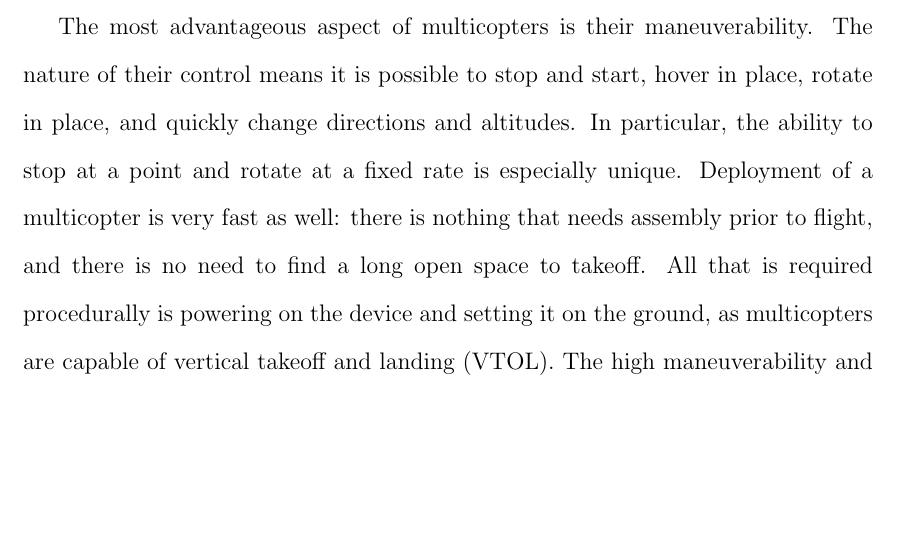
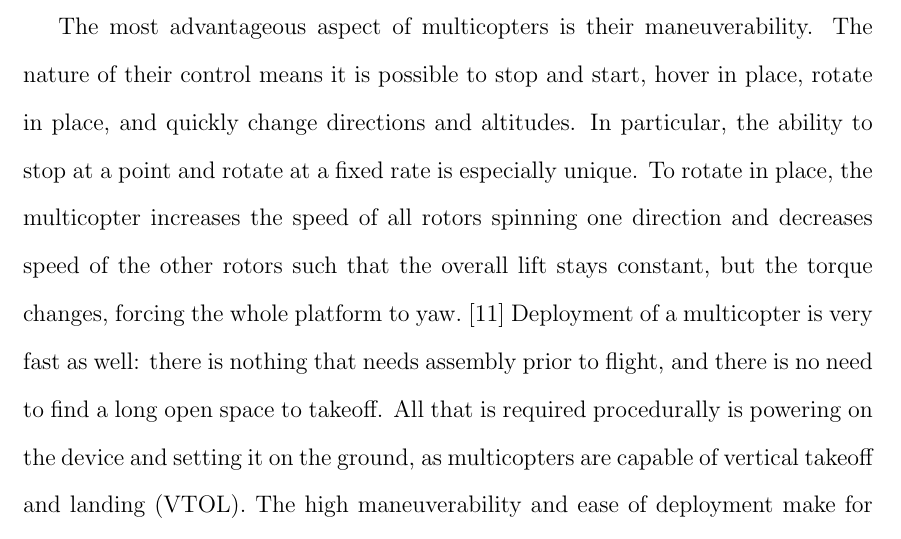
Before and after one commit to jprMesh/asdr, a LaTeX thesis (report/masdr.tex, which reads report/background.tex): part of page 29 of 33, cut so that both start at the same text, the shorter picture padded with empty space. Compiled offline with pdfLaTeX.

Commit message:
Additional sentence about how to yaw.

```diff
--- a/report/background.tex
+++ b/report/background.tex
@@ -182,7 +182,7 @@ A multicopter, sometimes also called a drone, is a flying device with two or mor
 \end{figure}\par
 The primary concern when using a multicopter is the flight time. Most commercial multirotors quote flight times in the 10-20 minute range with the best performing drones topping out around 30 minutes (cite). This is because the power required to spin the electric motors fast enough to get lift can be immense, drawing up to 60 amps on takeoff. Ascending from a stationary position draws much more energy than hovering or lateral flying, so multiple takeoffs and landings in one flight will hamper the battery even more. The high current draw of the electric motors necessitates the use of Lithium Polymer (LiPo) batteries that can discharge large amounts of power very quickly. LiPo batteries have another benefit for use in multicopters and that is their low weight.\par
 Weight is a very important factor in the operation of a multicopter because the amount of weight to be lifted directly corresponds to the speed the motors must be driven at to achieve lift. Multicopters in general have low payload capacities because any extra weight equates to more power that must be provided by the rotors. In effect, the more weight the drone is carrying, the less flight time it will have. This correlation forces a choice to be made over whether to prioritize flight time or amount of payload supported.\par
-The most advantageous aspect of multicopters is their maneuverability. The nature of their control means it is possible to stop and start, hover in place, rotate in place, and quickly change directions and altitudes. In particular, the ability to stop at a point and rotate at a fixed rate is especially unique. Deployment of a multicopter is very fast as well: there is nothing that needs assembly prior to flight, and there is no need to find a long open space to takeoff. All that is required procedurally  is powering on the device and setting it on the ground, as multicopters are capable of vertical takeoff and landing (VTOL). The high maneuverability and ease of deployment make for an easy user experience, since control of a drone (with good software) is simple and very responsive. All things considered, the multicopter is a platform that has very good maneuverability, but must sacrifice payload capacity and flight time.
+The most advantageous aspect of multicopters is their maneuverability. The nature of their control means it is possible to stop and start, hover in place, rotate in place, and quickly change directions and altitudes. In particular, the ability to stop at a point and rotate at a fixed rate is especially unique. To rotate in place, the multicopter increases the speed of all rotors spinning one direction and decreases speed of the other rotors such that the overall lift stays constant, but the torque changes, forcing the whole platform to yaw.\cite{multicopter_dynamics} Deployment of a multicopter is very fast as well: there is nothing that needs assembly prior to flight, and there is no need to find a long open space to takeoff. All that is required procedurally  is powering on the device and setting it on the ground, as multicopters are capable of vertical takeoff and landing (VTOL). The high maneuverability and ease of deployment make for an easy user experience, since control of a drone (with good software) is simple and very responsive. All things considered, the multicopter is a platform that has very good maneuverability, but must sacrifice payload capacity and flight time.
 
 \section{Conclusion}
 In this section, background information was provided on the topics of spectrum utilization, spectrum sensing, and localization. In addition, software defined radios and flight platforms were also discussed.  By providing this information, the design decisions made are put into context, and the implementation will be simpler to follow.
```
